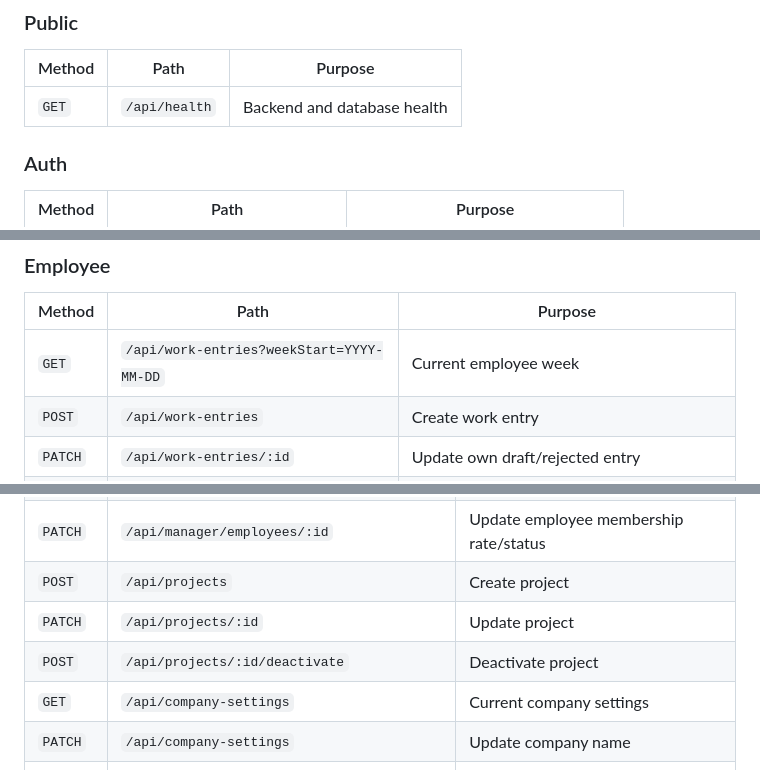
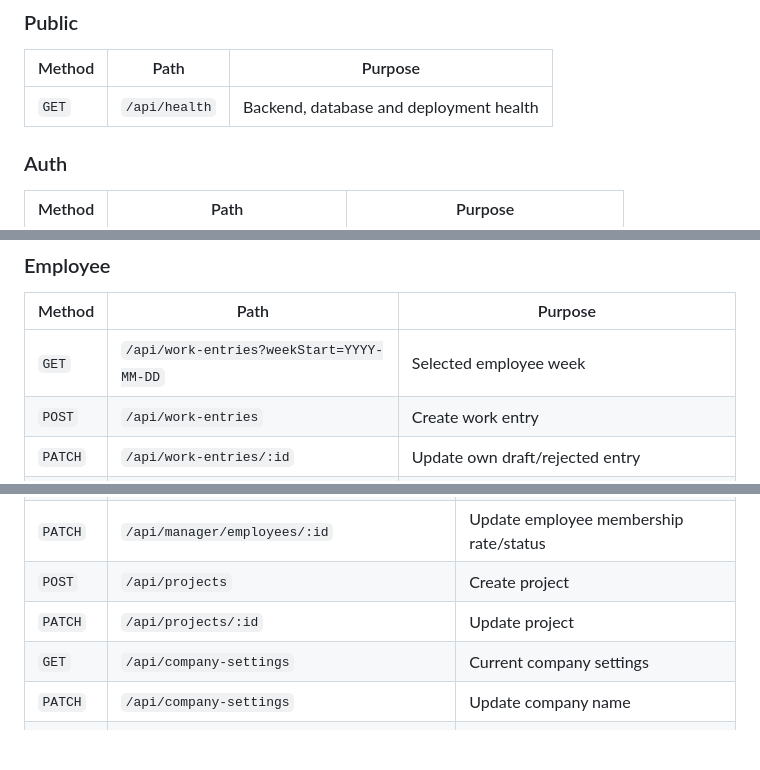
Before and after one commit to RomanS1994/worktrack, a Markdown page: README.md, 3 parts joined by grey strips. Rendered like a GitHub page; blank space fills up the shorter version.

```diff
--- a/README.md
+++ b/README.md
@@ -100,7 +101,7 @@ npm run dev:client
 
 | Method | Path | Purpose |
 | --- | --- | --- |
-| `GET` | `/api/health` | Backend and database health |
+| `GET` | `/api/health` | Backend, database and deployment health |
 
 ### Auth
 
@@ -119,7 +120,7 @@ npm run dev:client
 
 | Method | Path | Purpose |
 | --- | --- | --- |
-| `GET` | `/api/work-entries?weekStart=YYYY-MM-DD` | Current employee week |
+| `GET` | `/api/work-entries?weekStart=YYYY-MM-DD` | Selected employee week |
 | `POST` | `/api/work-entries` | Create work entry |
 | `PATCH` | `/api/work-entries/:id` | Update own draft/rejected entry |
 | `DELETE` | `/api/work-entries/:id` | Delete own draft/rejected entry |
@@ -136,7 +137,6 @@ npm run dev:client
 | `PATCH` | `/api/manager/employees/:id` | Update employee membership rate/status |
 | `POST` | `/api/projects` | Create project |
 | `PATCH` | `/api/projects/:id` | Update project |
-| `POST` | `/api/projects/:id/deactivate` | Deactivate project |
 | `GET` | `/api/company-settings` | Current company settings |
 | `PATCH` | `/api/company-settings` | Update company name |
 | `GET` | `/api/manager/submissions?status=SUBMITTED` | Review queue |
```
Also changed, not shown: other parts of README.md (+64 -10 lines).
